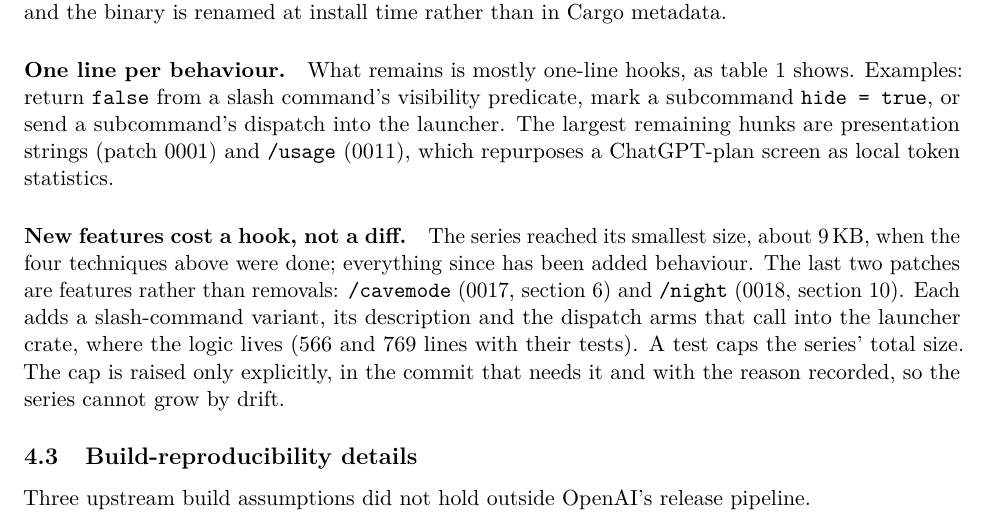
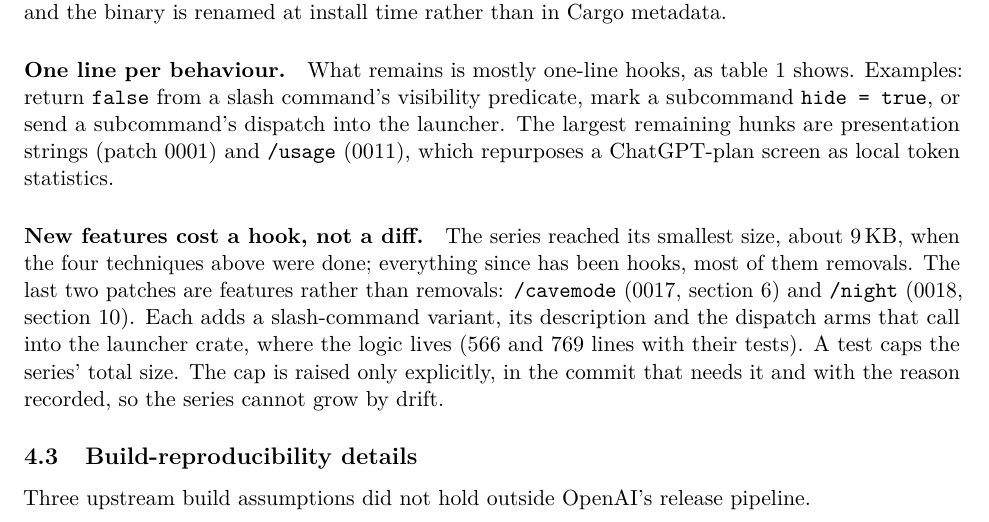
Before and after one commit to dreamference/mightling, a LaTeX paper (paper/puffin.tex): part of page 5 of 18, cut so that both start at the same text. Compiled offline with pdfLaTeX.

Commit message:
Paper: say the live-suite timings' source was not found; fix one sentence on the series

```diff
--- a/paper/puffin.tex
+++ b/paper/puffin.tex
@@ -288,7 +288,7 @@ largest remaining hunks are presentation strings (patch 0001) and \code{/usage}
 repurposes a ChatGPT-plan screen as local token statistics.
 
 \paragraph{New features cost a hook, not a diff.} The series reached its smallest size, about
-9\,KB, when the four techniques above were done; everything since has been added behaviour. The
+9\,KB, when the four techniques above were done; everything since has been hooks, most of them removals. The
 last two patches are features rather than removals: \code{/cavemode} (0017, \cref{sec:local}) and
 \code{/night} (0018, \cref{sec:night}). Each adds a slash-command variant, its description and the
 dispatch arms that call into the launcher crate, where the logic lives (566 and 769 lines with their tests). A test
```
Also changed, not shown: paper/README.md.
